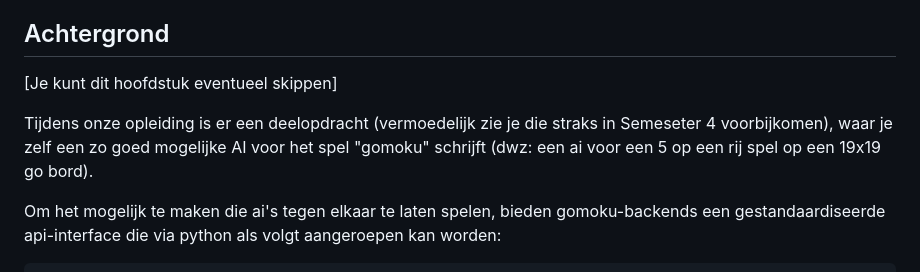
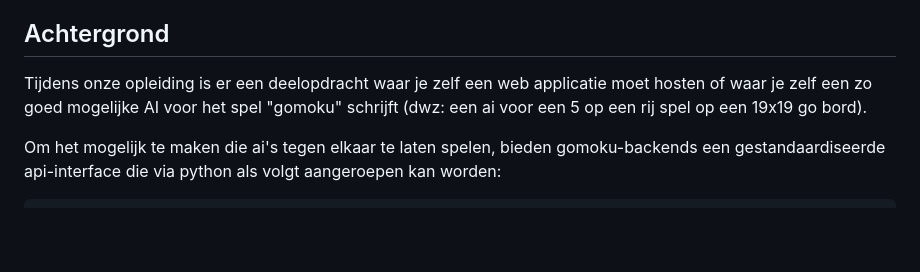
Before and after one commit to HU-TI-DEV/VoorbeeldWebApp_Gomoku, a Markdown page: docs/gomoku_webapp/Gomoku_WebApp_Design.md, the part around the change. GitHub-like rendering; blank space fills up the shorter version.

Commit message:
update because of changes in semester

```diff
--- a/docs/gomoku_webapp/Gomoku_WebApp_Design.md
+++ b/docs/gomoku_webapp/Gomoku_WebApp_Design.md
@@ -7,9 +7,8 @@ Voor het ontwerp van de WebApp is de volgende ontwerpflow gebruikt:
 - Per webpagina een "Page Design" model up to date houden, welke helpt om het overzicht van wat je maakt te behouden.
 
 ## Achtergrond
-[Je kunt dit hoofdstuk eventueel skippen]
 
-Tijdens onze opleiding is er een deelopdracht (vermoedelijk zie je die straks in Semeseter 4 voorbijkomen), waar je zelf een zo goed mogelijke AI voor het spel "gomoku" schrijft (dwz: een ai voor een 5 op een rij spel op een 19x19 go bord).
+Tijdens onze opleiding is er een deelopdracht waar je zelf een web applicatie moet hosten of waar je zelf een zo goed mogelijke AI voor het spel "gomoku" schrijft (dwz: een ai voor een 5 op een rij spel op een 19x19 go bord).
 
 Om het mogelijk te maken die ai's tegen elkaar te laten spelen, bieden gomoku-backends een gestandaardiseerde api-interface die via python als volgt aangeroepen kan worden:
 
```
